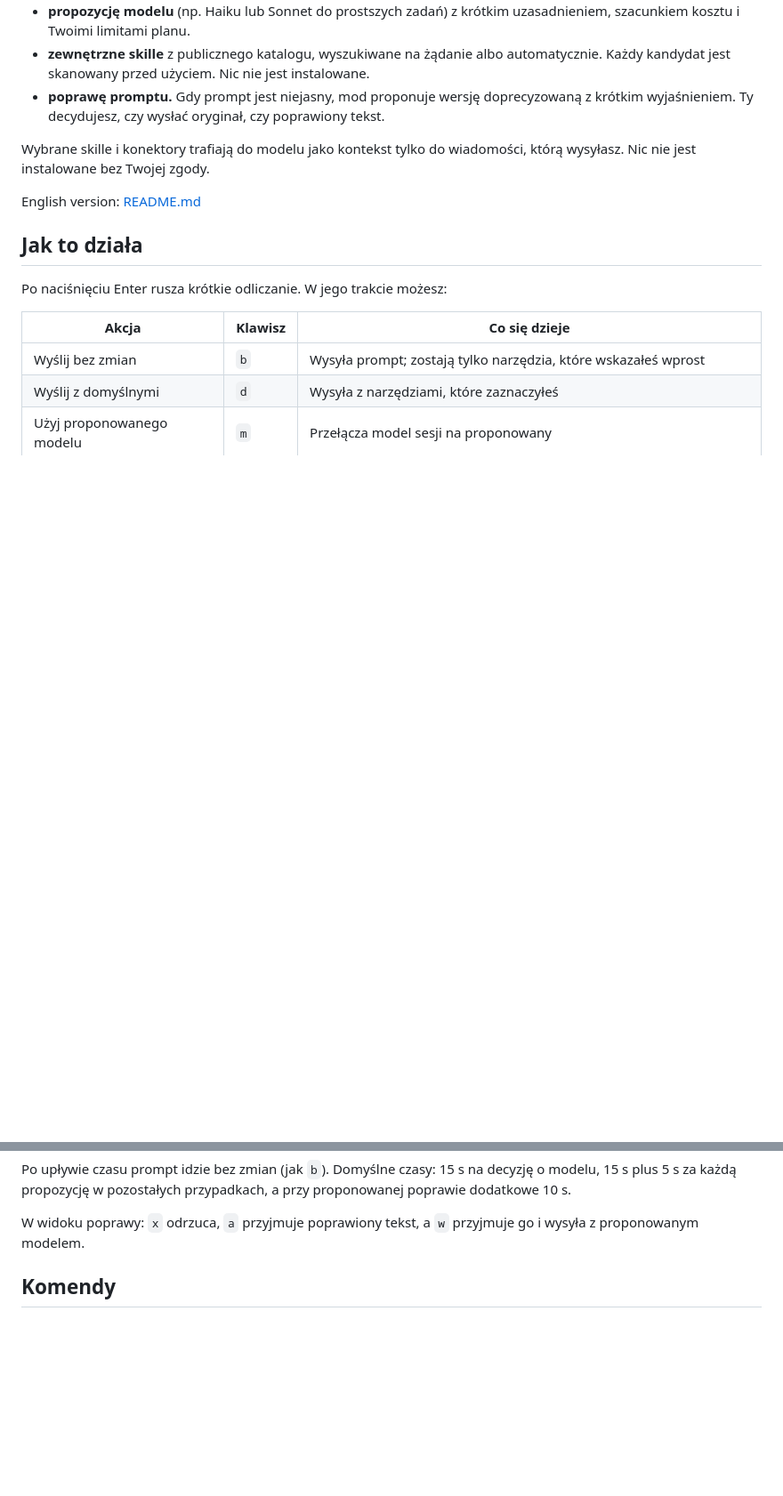
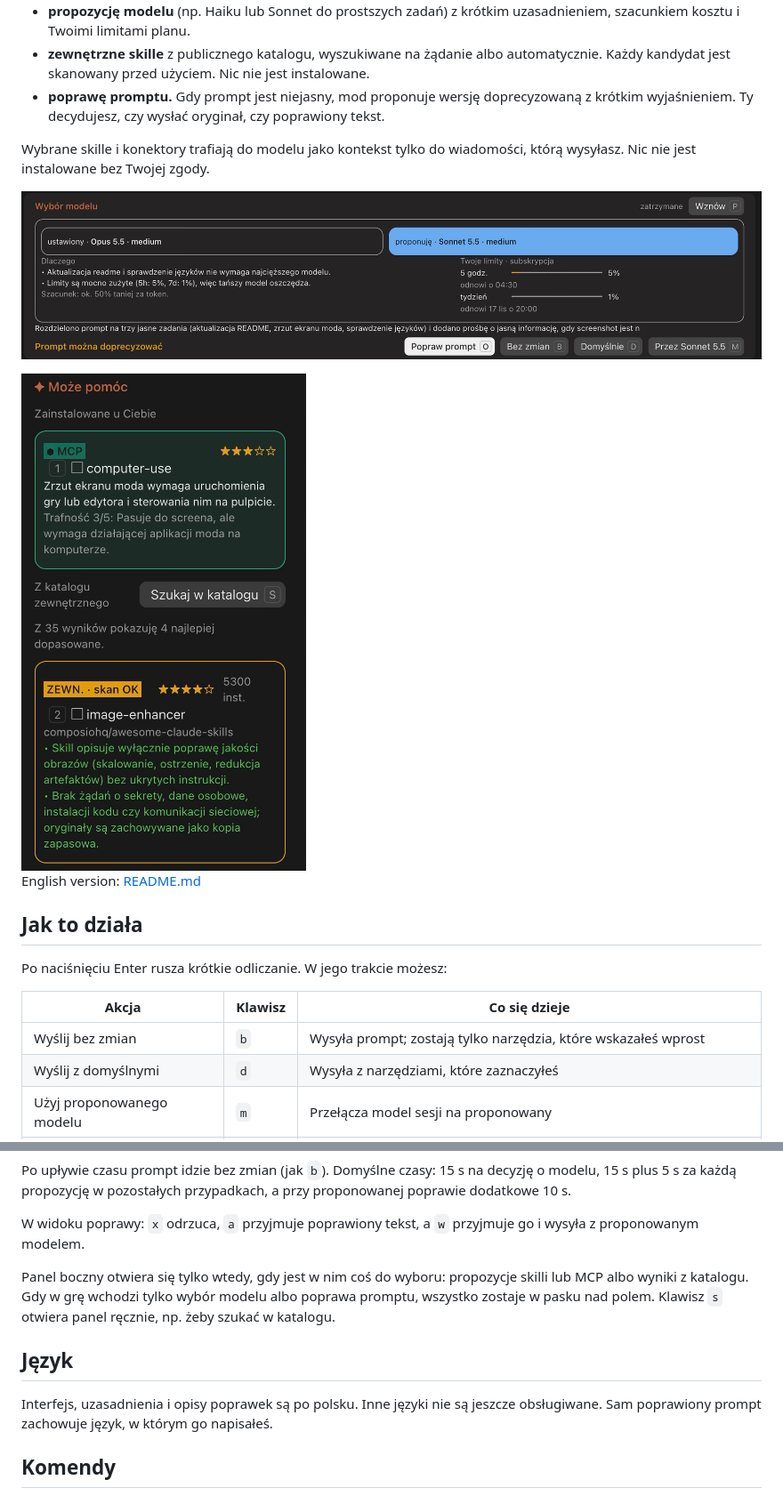
Before and after one commit to chudy34/skill-router, a Markdown page: README.pl.md, 2 parts joined by grey strips. Shown at 89% size. Drawn GitHub-style; pictures changed too: docs/model-bar.png (added), docs/side-panel.png (added); blank space fills up the shorter version.

```diff
--- a/README.pl.md
+++ b/README.pl.md
@@ -8,6 +8,10 @@ Mod do Claude Code. Zanim prompt zostanie wysłany, sprawdza, czego zadanie potr
 - **poprawę promptu.** Gdy prompt jest niejasny, mod proponuje wersję doprecyzowaną z krótkim wyjaśnieniem. Ty decydujesz, czy wysłać oryginał, czy poprawiony tekst.
 
 Wybrane skille i konektory trafiają do modelu jako kontekst tylko do wiadomości, którą wysyłasz. Nic nie jest instalowane bez Twojej zgody.
+
+![Pasek nad polem: wybór modelu, podpowiedź poprawy promptu i opcje wysyłki](docs/model-bar.png)
+
+<img src="docs/side-panel.png" alt="Panel boczny z propozycją zainstalowanego MCP i sprawdzonym zewnętrznym skillem" width="320">
 
 English version: [README.md](README.md)
 
@@ -27,6 +31,12 @@ Po naciśnięciu Enter rusza krótkie odliczanie. W jego trakcie możesz:
 Po upływie czasu prompt idzie bez zmian (jak `b`). Domyślne czasy: 15 s na decyzję o modelu, 15 s plus 5 s za każdą propozycję w pozostałych przypadkach, a przy proponowanej poprawie dodatkowe 10 s.
 
 W widoku poprawy: `x` odrzuca, `a` przyjmuje poprawiony tekst, a `w` przyjmuje go i wysyła z proponowanym modelem.
+
+Panel boczny otwiera się tylko wtedy, gdy jest w nim coś do wyboru: propozycje skilli lub MCP albo wyniki z katalogu. Gdy w grę wchodzi tylko wybór modelu albo poprawa promptu, wszystko zostaje w pasku nad polem. Klawisz `s` otwiera panel ręcznie, np. żeby szukać w katalogu.
+
+## Język
+
+Interfejs, uzasadnienia i opisy poprawek są po polsku. Inne języki nie są jeszcze obsługiwane. Sam poprawiony prompt zachowuje język, w którym go napisałeś.
 
 ## Komendy
 
```
Also changed, not shown: README.md (+12 -0 lines), 4 other files.
